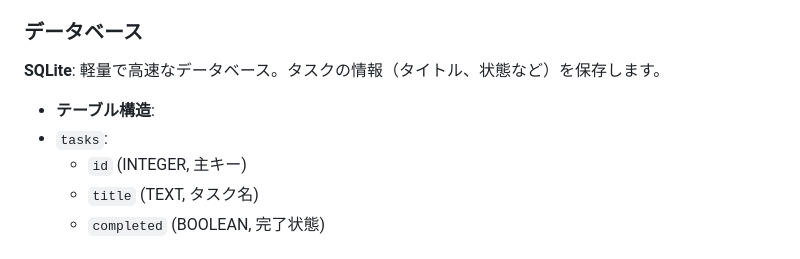
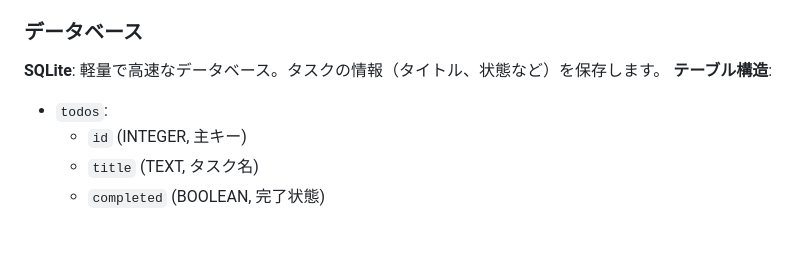
Before and after one commit to Action0358/todo-app-lite, a Markdown page: README.md, the part around the change. Rendered like a GitHub page.

Commit message:
README.md の 修正

```diff
--- a/README.md
+++ b/README.md
@@ -35,8 +35,8 @@
 
 ### データベース
 **SQLite**: 軽量で高速なデータベース。タスクの情報（タイトル、状態など）を保存します。
-- **テーブル構造**:
-- `tasks`:
+**テーブル構造**:
+- `todos`:
   - `id` (INTEGER, 主キー)
   - `title` (TEXT, タスク名)
   - `completed` (BOOLEAN, 完了状態)
```
